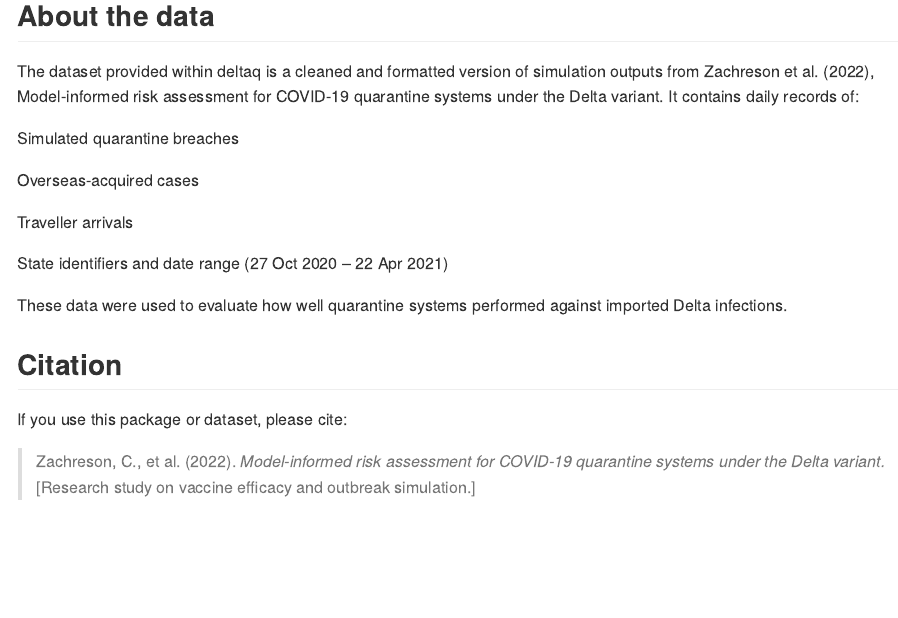
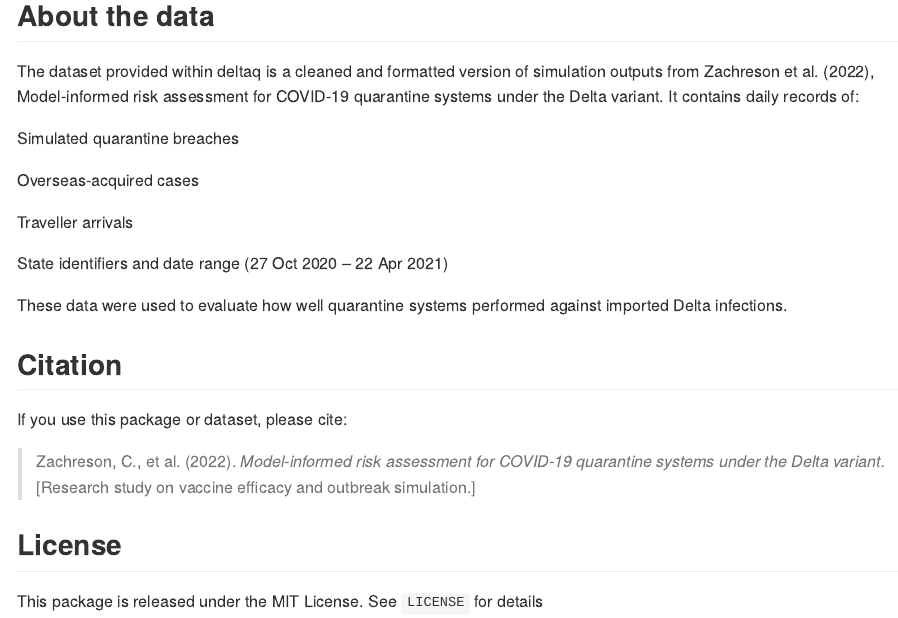
Before and after one commit to ETC5523-2025/assignment-4-packages-and-shiny-apps-ibtesamifaz, an R Markdown document (deltaq/README.Rmd): the page in a window 1100 px wide, from 1040 px down. Rendered offline with R 4.5, knitr and Pandoc, with nearby package versions.

Commit message:
license added

```diff
--- a/deltaq/README.Rmd
+++ b/deltaq/README.Rmd
@@ -89,3 +89,7 @@ If you use this package or dataset, please cite:
 
 > Zachreson, C., et al. (2022). *Model-informed risk assessment for COVID-19 quarantine systems under the Delta variant.*
 > [Research study on vaccine efficacy and outbreak simulation.]
+
+## License
+This package is released under the MIT License.
+See `LICENSE` for details
```
Also changed, not shown: deltaq/LICENSE.md (added), 1 other file.
